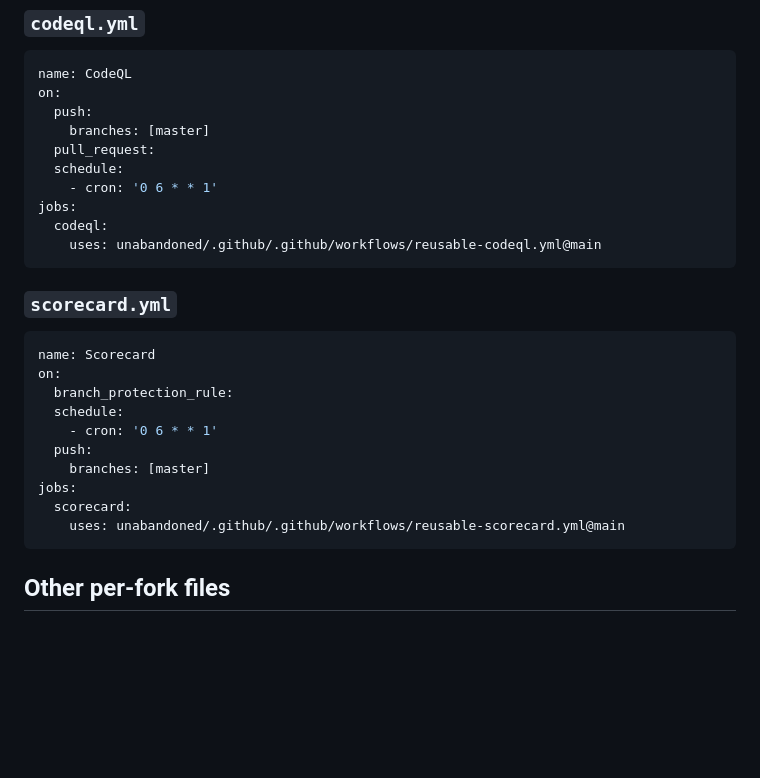
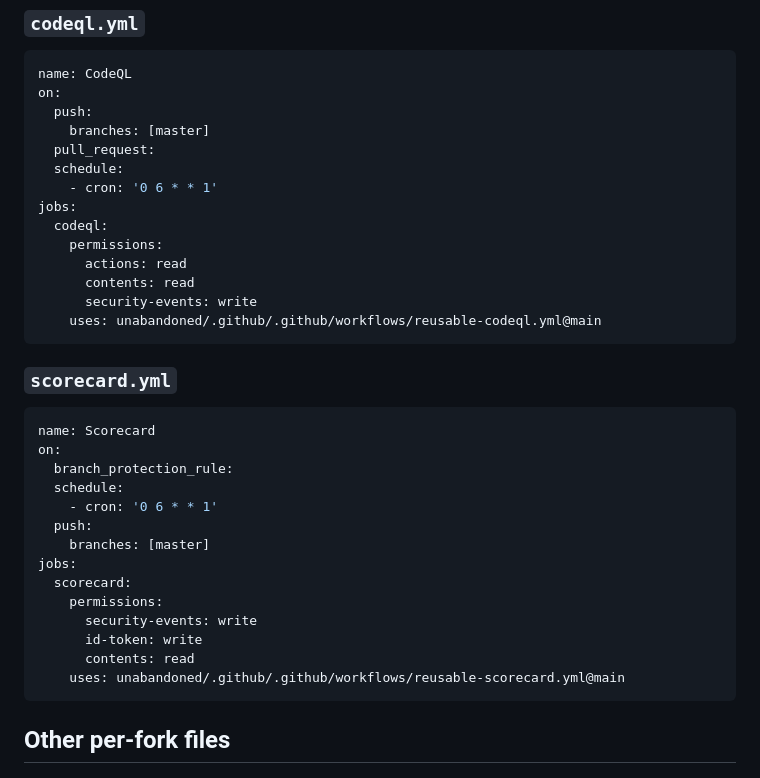
Before and after one commit to unabandoned/.github, a Markdown page: templates/README.md, the part around the change. Rendered like a GitHub page; blank space fills up the shorter version.

Commit message:
docs: add required token permissions to CodeQL/Scorecard caller templates
Reusable-workflow permissions are capped by the caller, and the security
scanners need scopes not present in the default GITHUB_TOKEN (Scorecard needs
id-token: write, which is never granted by default). Show the required
per-job permissions in the caller templates so new forks wire them up and
Scorecard does not fail at startup.

Co-authored-by: Claude <noreply@anthropic.com>

````diff
--- a/templates/README.md
+++ b/templates/README.md
@@ -119,6 +119,10 @@ on:
     - cron: '0 6 * * 1'
 jobs:
   codeql:
+    permissions:
+      actions: read
+      contents: read
+      security-events: write
     uses: unabandoned/.github/.github/workflows/reusable-codeql.yml@main
 ```
 
@@ -134,6 +138,10 @@ on:
     branches: [master]
 jobs:
   scorecard:
+    permissions:
+      security-events: write
+      id-token: write
+      contents: read
     uses: unabandoned/.github/.github/workflows/reusable-scorecard.yml@main
 ```
 
````
